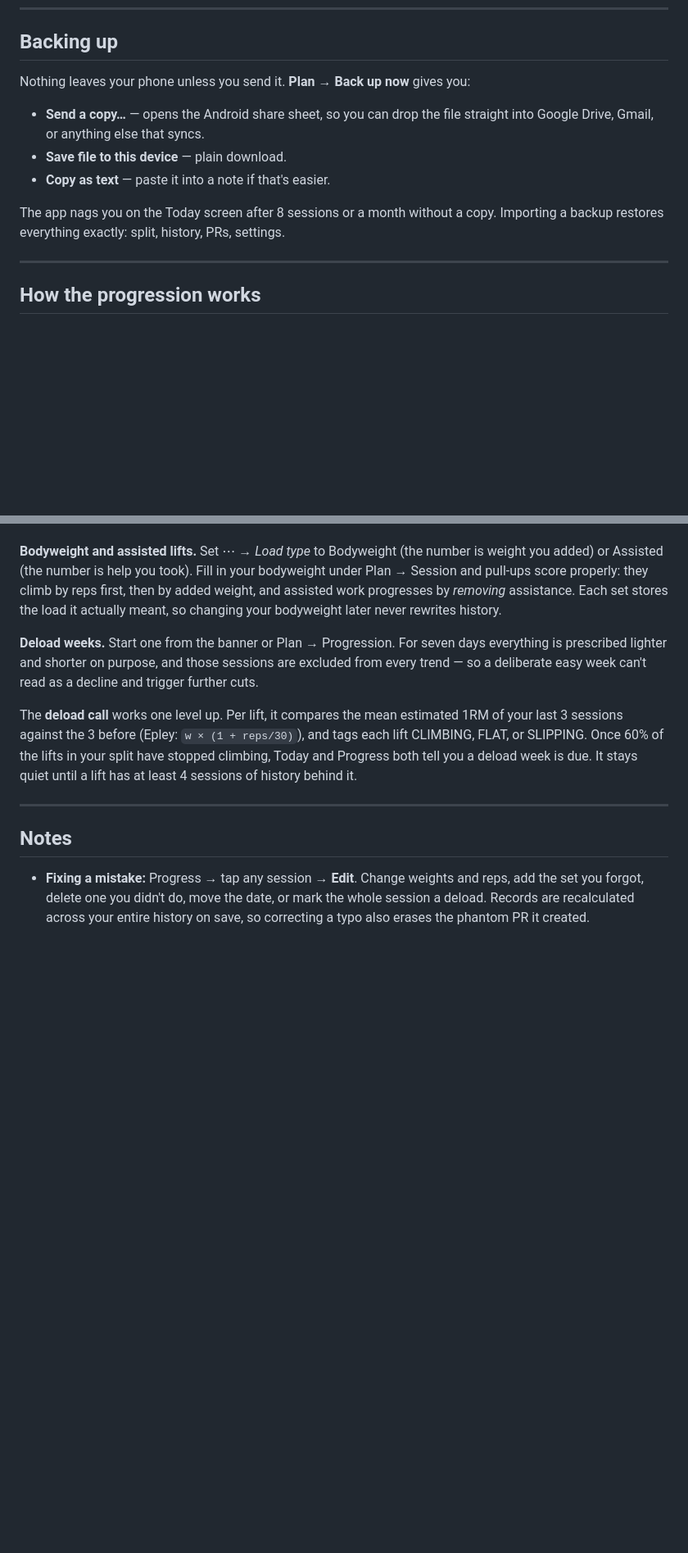
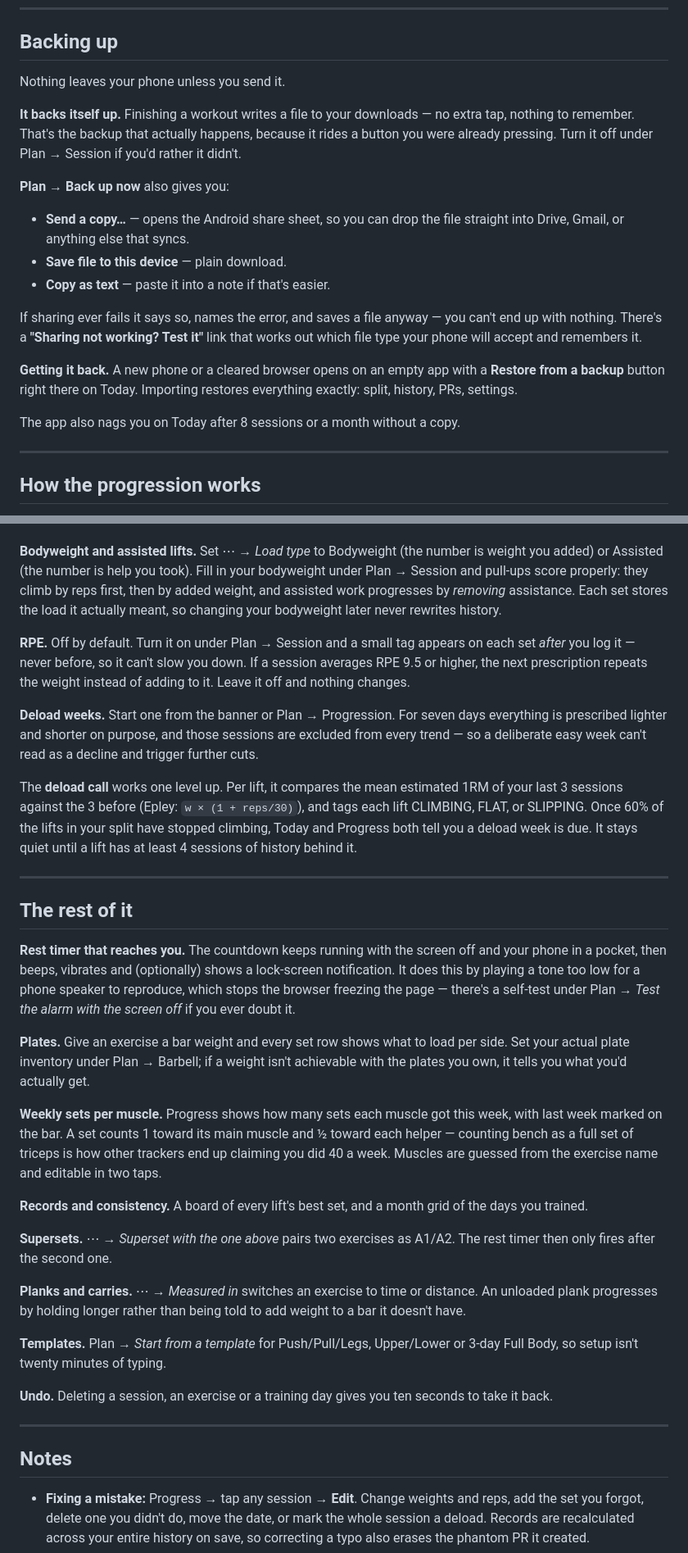
Before and after one commit to nderkowski/ironlog, a Markdown page: README.md, 2 parts joined by grey strips. Shown at 82% size. GitHub-like rendering; blank space fills up the shorter version.

Commit message:
Bring the README up to date with everything shipped this session
It still described the app as it was three slices ago and pointed at a service
worker cache version that no longer existed.

Now covers the rest alarm and its self-test, plate loading, weekly sets per
muscle with the half-credit rule, records, the consistency calendar, supersets,
timed and distance work, templates, RPE, and undo. The backup section is rewritten
around what actually protects you: a file written automatically when you finish a
workout, a share path that reports failure instead of dying quietly, and a restore
button on the empty state.

Also replaced the stale "bump CACHE (currently ironlog-v3)" note with the real
rule — bump BUILD and CACHE together, and check the build number printed at the
foot of the Plan tab before believing a bug report.

Co-Authored-By: Claude Opus 5 <noreply@anthropic.com>
Claude-Session: https://claude.ai/code/session_01Nd5chLem8jTsWzoesLuiL9

```diff
--- a/README.md
+++ b/README.md
@@ -86,15 +87,29 @@ Do this before you get attached to the new URL.
 
 ## Backing up
 
-Nothing leaves your phone unless you send it. **Plan → Back up now** gives you:
+Nothing leaves your phone unless you send it.
+
+**It backs itself up.** Finishing a workout writes a file to your downloads — no
+extra tap, nothing to remember. That's the backup that actually happens, because
+it rides a button you were already pressing. Turn it off under Plan → Session if
+you'd rather it didn't.
+
+**Plan → Back up now** also gives you:
 
 - **Send a copy…** — opens the Android share sheet, so you can drop the file
-  straight into Google Drive, Gmail, or anything else that syncs.
+  straight into Drive, Gmail, or anything else that syncs.
 - **Save file to this device** — plain download.
 - **Copy as text** — paste it into a note if that's easier.
 
-The app nags you on the Today screen after 8 sessions or a month without a copy.
-Importing a backup restores everything exactly: split, history, PRs, settings.
+If sharing ever fails it says so, names the error, and saves a file anyway — you
+can't end up with nothing. There's a **"Sharing not working? Test it"** link that
+works out which file type your phone will accept and remembers it.
+
+**Getting it back.** A new phone or a cleared browser opens on an empty app with
+a **Restore from a backup** button right there on Today. Importing restores
+everything exactly: split, history, PRs, settings.
+
+The app also nags you on Today after 8 sessions or a month without a copy.
 
 ---
 
@@ -127,6 +142,11 @@ first, then by added weight, and assisted work progresses by *removing*
 assistance. Each set stores the load it actually meant, so changing your
 bodyweight later never rewrites history.
 
+**RPE.** Off by default. Turn it on under Plan → Session and a small tag appears
+on each set *after* you log it — never before, so it can't slow you down. If a
+session averages RPE 9.5 or higher, the next prescription repeats the weight
+instead of adding to it. Leave it off and nothing changes.
+
 **Deload weeks.** Start one from the banner or Plan → Progression. For seven days
 everything is prescribed lighter and shorter on purpose, and those sessions are
 excluded from every trend — so a deliberate easy week can't read as a decline and
@@ -137,6 +157,42 @@ The **deload call** works one level up. Per lift, it compares the mean estimated
 tags each lift CLIMBING, FLAT, or SLIPPING. Once 60% of the lifts in your split
 have stopped climbing, Today and Progress both tell you a deload week is due. It
 stays quiet until a lift has at least 4 sessions of history behind it.
+
+---
+
+## The rest of it
+
+**Rest timer that reaches you.** The countdown keeps running with the screen off
+and your phone in a pocket, then beeps, vibrates and (optionally) shows a
+lock-screen notification. It does this by playing a tone too low for a phone
+speaker to reproduce, which stops the browser freezing the page — there's a
+self-test under Plan → *Test the alarm with the screen off* if you ever doubt it.
+
+**Plates.** Give an exercise a bar weight and every set row shows what to load
+per side. Set your actual plate inventory under Plan → Barbell; if a weight isn't
+achievable with the plates you own, it tells you what you'd actually get.
+
+**Weekly sets per muscle.** Progress shows how many sets each muscle got this
+week, with last week marked on the bar. A set counts 1 toward its main muscle and
+½ toward each helper — counting bench as a full set of triceps is how other
+trackers end up claiming you did 40 a week. Muscles are guessed from the exercise
+name and editable in two taps.
+
+**Records and consistency.** A board of every lift's best set, and a month grid
+of the days you trained.
+
+**Supersets.** ⋯ → *Superset with the one above* pairs two exercises as A1/A2.
+The rest timer then only fires after the second one.
+
+**Planks and carries.** ⋯ → *Measured in* switches an exercise to time or
+distance. An unloaded plank progresses by holding longer rather than being told
+to add weight to a bar it doesn't have.
+
+**Templates.** Plan → *Start from a template* for Push/Pull/Legs, Upper/Lower or
+3-day Full Body, so setup isn't twenty minutes of typing.
+
+**Undo.** Deleting a session, an exercise or a training day gives you ten seconds
+to take it back.
 
 ---
 
```
Also changed, not shown: other parts of README.md (+5 -4 lines).
